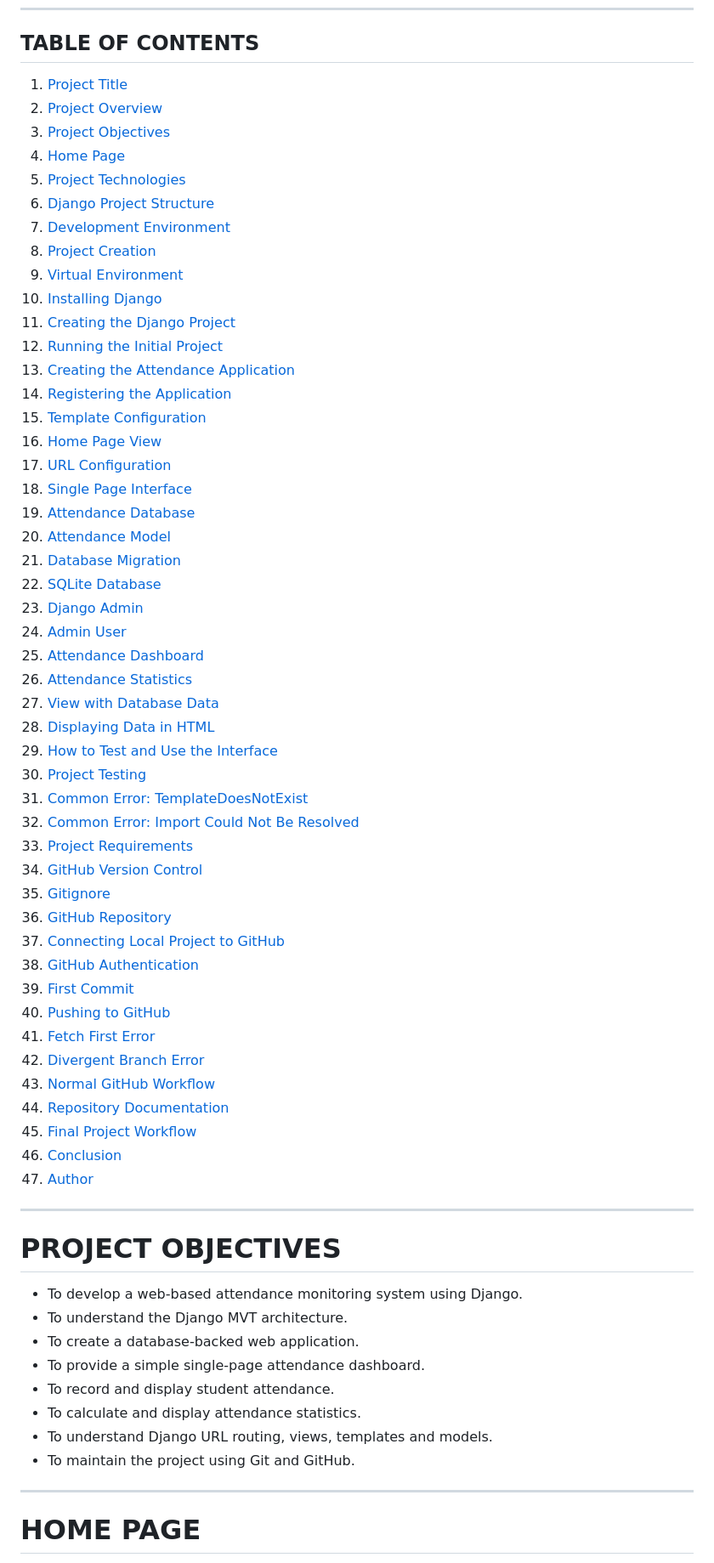
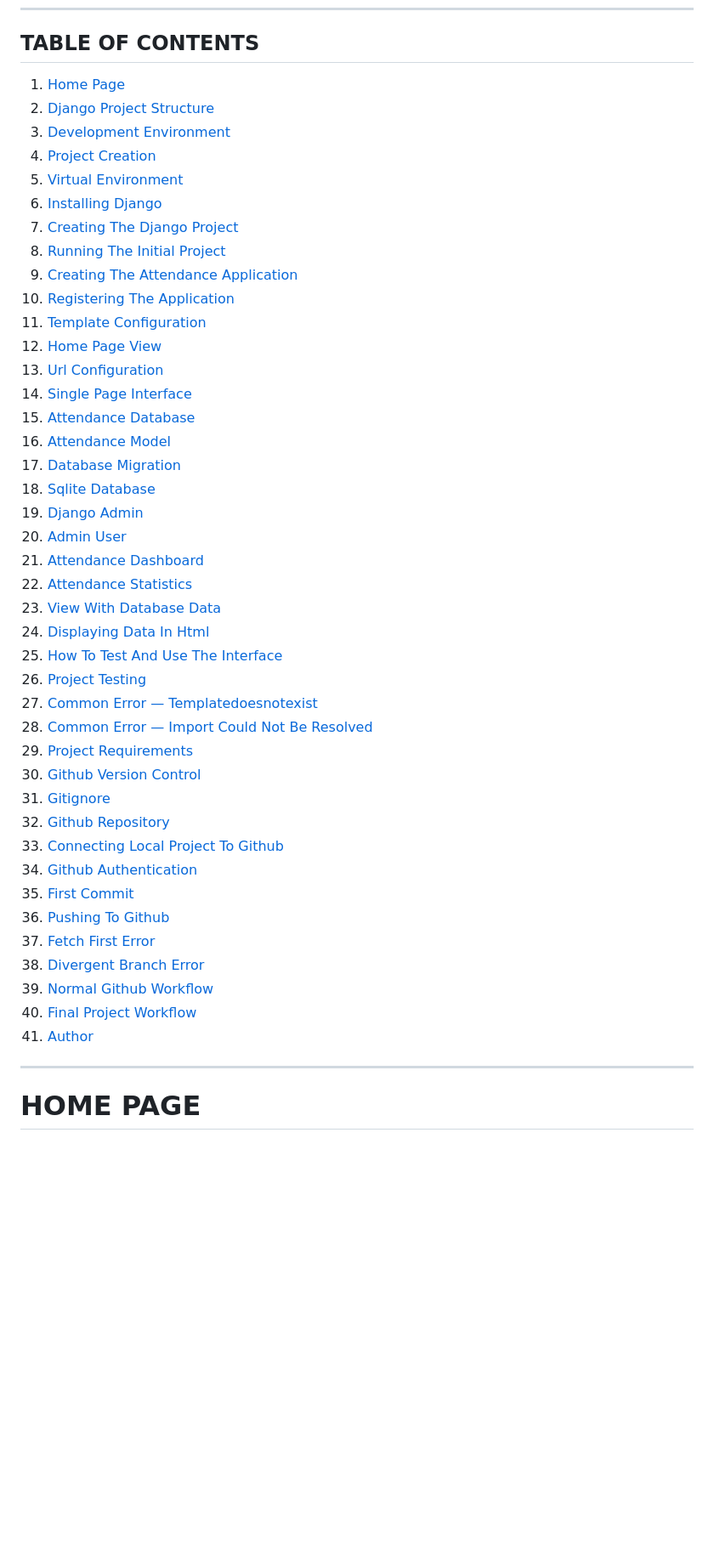
Before and after one commit to ivanantonybabu/smart-attendance-django, a Markdown page: Documentation.md, the part around one of its changes. Shown at 85% size. GitHub-like rendering; blank space fills up the shorter version.

```diff
--- a/Documentation.md
+++ b/Documentation.md
@@ -9,68 +9,51 @@ The project is implemented using **Python, Django, HTML, CSS and SQLite**, and i
 
 ## TABLE OF CONTENTS
 
-1. [Project Title](#iot-project-2-django)
-2. [Project Overview](#smart-attendance-monitoring-system)
-3. [Project Objectives](#project-objectives)
-4. [Home Page](#home-page)
-5. [Project Technologies](#project-technologies)
-6. [Django Project Structure](#django-project-structure)
-7. [Development Environment](#development-environment)
-8. [Project Creation](#project-creation)
-9. [Virtual Environment](#virtual-environment)
-10. [Installing Django](#installing-django)
-11. [Creating the Django Project](#creating-the-django-project)
-12. [Running the Initial Project](#running-the-initial-project)
-13. [Creating the Attendance Application](#creating-the-attendance-application)
-14. [Registering the Application](#registering-the-application)
-15. [Template Configuration](#template-configuration)
-16. [Home Page View](#home-page-view)
-17. [URL Configuration](#url-configuration)
-18. [Single Page Interface](#single-page-interface)
-19. [Attendance Database](#attendance-database)
-20. [Attendance Model](#attendance-model)
-21. [Database Migration](#database-migration)
-22. [SQLite Database](#sqlite-database)
-23. [Django Admin](#django-admin)
-24. [Admin User](#admin-user)
-25. [Attendance Dashboard](#attendance-dashboard)
-26. [Attendance Statistics](#attendance-statistics)
-27. [View with Database Data](#view-with-database-data)
-28. [Displaying Data in HTML](#displaying-data-in-html)
-29. [How to Test and Use the Interface](#how-to-test-and-use-the-interface)
-30. [Project Testing](#project-testing)
-30. [Common Error: TemplateDoesNotExist](#common-error--templatedoesnotexist)
-31. [Common Error: Import Could Not Be Resolved](#common-error--import-could-not-be-resolved)
-32. [Project Requirements](#project-requirements)
-33. [GitHub Version Control](#github-version-control)
-34. [Gitignore](#gitignore)
-35. [GitHub Repository](#github-repository)
-36. [Connecting Local Project to GitHub](#connecting-local-project-to-github)
-37. [GitHub Authentication](#github-authentication)
-38. [First Commit](#first-commit)
-39. [Pushing to GitHub](#pushing-to-github)
-40. [Fetch First Error](#fetch-first-error)
-41. [Divergent Branch Error](#divergent-branch-error)
-42. [Normal GitHub Workflow](#normal-github-workflow)
-43. [Repository Documentation](#repository-documentation)
-44. [Final Project Workflow](#final-project-workflow)
-45. [Conclusion](#conclusion)
-46. [Author](#author)
+1. [Home Page](#home-page)
+2. [Django Project Structure](#django-project-structure)
+3. [Development Environment](#development-environment)
+4. [Project Creation](#project-creation)
+5. [Virtual Environment](#virtual-environment)
+6. [Installing Django](#installing-django)
+7. [Creating The Django Project](#creating-the-django-project)
+8. [Running The Initial Project](#running-the-initial-project)
+9. [Creating The Attendance Application](#creating-the-attendance-application)
+10. [Registering The Application](#registering-the-application)
+11. [Template Configuration](#template-configuration)
+12. [Home Page View](#home-page-view)
+13. [Url Configuration](#url-configuration)
+14. [Single Page Interface](#single-page-interface)
+15. [Attendance Database](#attendance-database)
+16. [Attendance Model](#attendance-model)
+17. [Database Migration](#database-migration)
+18. [Sqlite Database](#sqlite-database)
+19. [Django Admin](#django-admin)
+20. [Admin User](#admin-user)
+21. [Attendance Dashboard](#attendance-dashboard)
+22. [Attendance Statistics](#attendance-statistics)
+23. [View With Database Data](#view-with-database-data)
+24. [Displaying Data In Html](#displaying-data-in-html)
+25. [How To Test And Use The Interface](#how-to-test-and-use-the-interface)
+26. [Project Testing](#project-testing)
+27. [Common Error — Templatedoesnotexist](#common-error-templatedoesnotexist)
+28. [Common Error — Import Could Not Be Resolved](#common-error-import-could-not-be-resolved)
+29. [Project Requirements](#project-requirements)
+30. [Github Version Control](#github-version-control)
+31. [Gitignore](#gitignore)
+32. [Github Repository](#github-repository)
+33. [Connecting Local Project To Github](#connecting-local-project-to-github)
+34. [Github Authentication](#github-authentication)
+35. [First Commit](#first-commit)
+36. [Pushing To Github](#pushing-to-github)
+37. [Fetch First Error](#fetch-first-error)
+38. [Divergent Branch Error](#divergent-branch-error)
+39. [Normal Github Workflow](#normal-github-workflow)
+40. [Final Project Workflow](#final-project-workflow)
+41. [Author](#author)
 
 ---
 
-# PROJECT OBJECTIVES
 
-- To develop a web-based attendance monitoring system using Django.
-- To understand the Django MVT architecture.
-- To create a database-backed web application.
-- To provide a simple single-page attendance dashboard.
-- To record and display student attendance.
-- To calculate and display attendance statistics.
-- To understand Django URL routing, views, templates and models.
-- To maintain the project using Git and GitHub.
-
----
 
 # HOME PAGE
 
```
Also changed, not shown: other parts of Documentation.md (+0 -32 lines).
